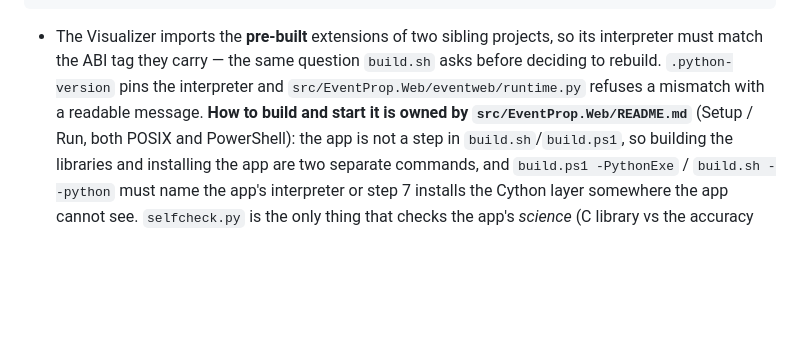
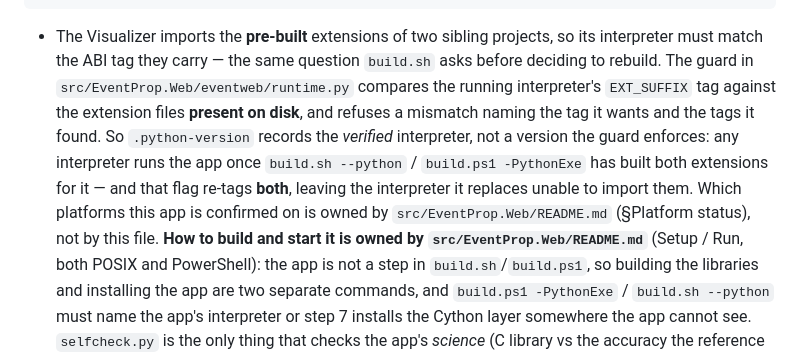
Before and after one commit to oferns/eventprop, a Markdown page: AGENTS.md, the part around the change. GitHub-like rendering; blank space fills up the shorter version.

````diff
--- a/AGENTS.md
+++ b/AGENTS.md
@@ -221,8 +221,14 @@ cd src/EventProp.Web && .venv/bin/python selfcheck.py && .venv/bin/python smoket
 ```
 - The Visualizer imports the **pre-built** extensions of two sibling projects, so its
   interpreter must match the ABI tag they carry — the same question `build.sh` asks before
-  deciding to rebuild. `.python-version` pins the interpreter and
-  `src/EventProp.Web/eventweb/runtime.py` refuses a mismatch with a readable message.
+  deciding to rebuild. The guard in `src/EventProp.Web/eventweb/runtime.py` compares the
+  running interpreter's `EXT_SUFFIX` tag against the extension files **present on disk**, and
+  refuses a mismatch naming the tag it wants and the tags it found. So `.python-version`
+  records the *verified* interpreter, not a version the guard enforces: any interpreter runs
+  the app once `build.sh --python` / `build.ps1 -PythonExe` has built both extensions for it —
+  and that flag re-tags **both**, leaving the interpreter it replaces unable to import them.
+  Which platforms this app is confirmed on is owned by `src/EventProp.Web/README.md`
+  (§Platform status), not by this file.
   **How to build and start it is owned by `src/EventProp.Web/README.md`** (Setup / Run, both
   POSIX and PowerShell): the app is not a step in `build.sh`/`build.ps1`, so building the
   libraries and installing the app are two separate commands, and `build.ps1 -PythonExe`
````
Also changed, not shown: src/EventProp.Web/README.md (+19 -5 lines).
